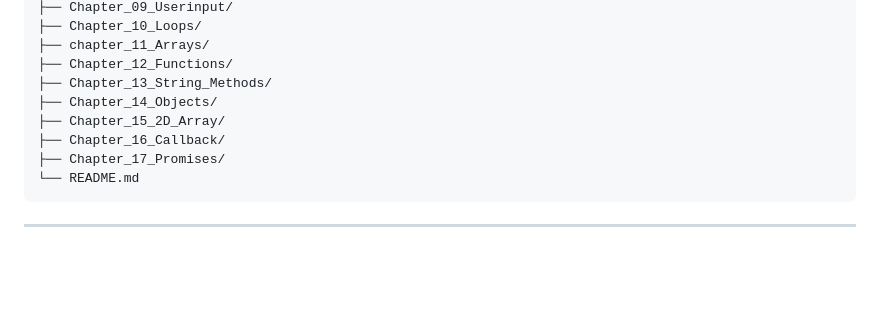
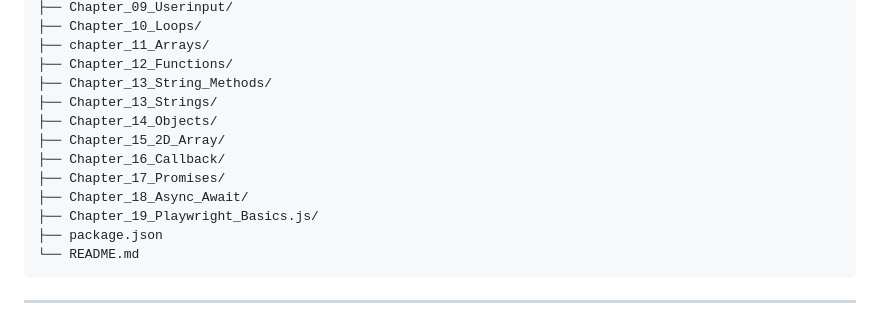
Before and after one commit to Vidyachenna123/LEARNPLAYWRIGHT, a Markdown page: README.md, the part around one of its changes. Drawn GitHub-style; blank space fills up the shorter version.

````diff
--- a/README.md
+++ b/README.md
@@ -40,10 +40,14 @@ LEARNPLAYWRIGHT/
 ├── chapter_11_Arrays/
 ├── Chapter_12_Functions/
 ├── Chapter_13_String_Methods/
+├── Chapter_13_Strings/
 ├── Chapter_14_Objects/
 ├── Chapter_15_2D_Array/
 ├── Chapter_16_Callback/
 ├── Chapter_17_Promises/
+├── Chapter_18_Async_Await/
+├── Chapter_19_Playwright_Basics.js/
+├── package.json
 └── README.md
 ```
 
````
Also changed, not shown: other parts of README.md (+32 -1 lines).
